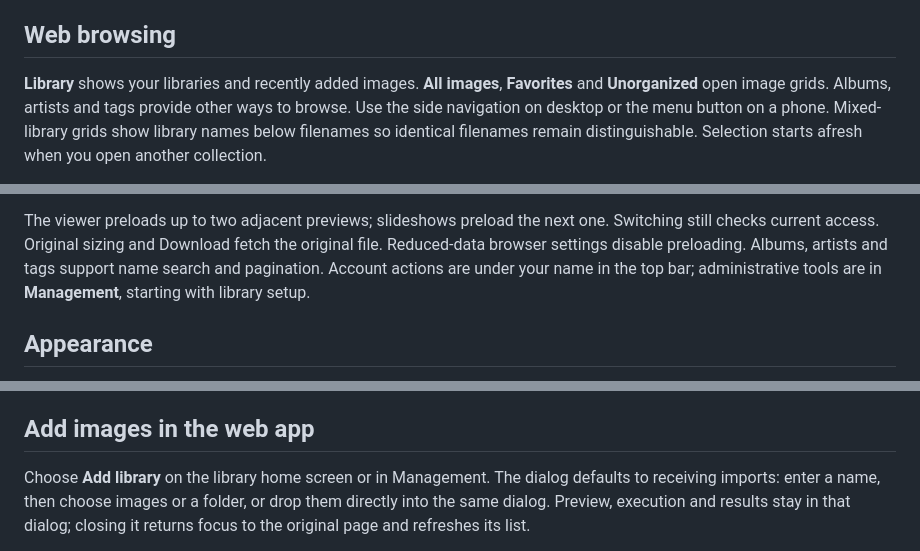
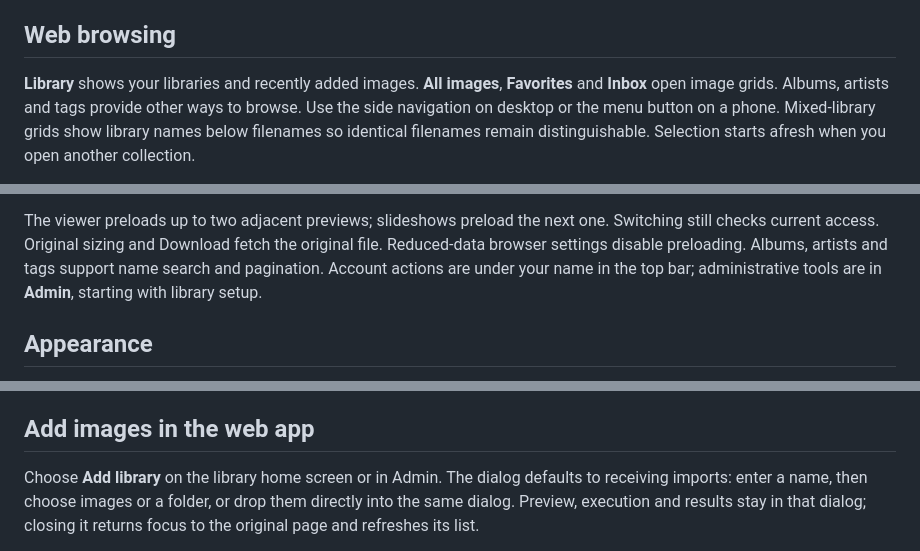
Before and after one commit to StepaniaH/pic-shelf, a Markdown page: docs/usage.md, 3 parts joined by grey strips. Drawn GitHub-style.

Commit message:
docs: use the interface names shown in the app

```diff
--- a/docs/usage.md
+++ b/docs/usage.md
@@ -6,7 +6,7 @@ and thumbnails in a separate data directory.
 ## Web browsing
 
 **Library** shows your libraries and recently added images. **All images**,
-**Favorites** and **Unorganized** open image grids. Albums, artists and tags provide
+**Favorites** and **Inbox** open image grids. Albums, artists and tags provide
 other ways to browse. Use the side navigation on desktop or the menu button on a phone.
 Mixed-library grids show library names below filenames so identical filenames
 remain distinguishable. Selection starts afresh when you open another collection.
@@ -49,7 +49,7 @@ Switching still checks current access. Original sizing and Download fetch the
 original file. Reduced-data browser settings disable preloading. Albums, artists
 and tags support name search and pagination.
 Account actions are under your name in the top bar; administrative tools are in
-**Management**, starting with library setup.
+**Admin**, starting with library setup.
 
 ## Appearance
 
@@ -80,7 +80,7 @@ to add or remove tags on selected images; undo preserves later edits.
 
 ## Add images in the web app
 
-Choose **Add library** on the library home screen or in Management. The dialog
+Choose **Add library** on the library home screen or in Admin. The dialog
 defaults to receiving imports: enter a name, then choose images or a folder, or
 drop them directly into the same dialog. Preview, execution and results stay in
 that dialog; closing it returns focus to the original page and refreshes its list.
```
Also changed, not shown: other parts of docs/usage.md (+1 -1 lines), docs/batches.md (+1 -1 lines).
